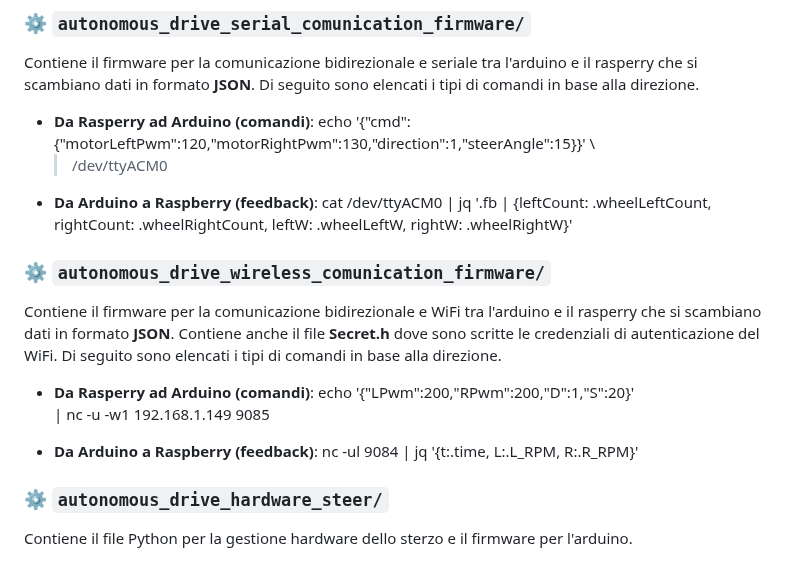
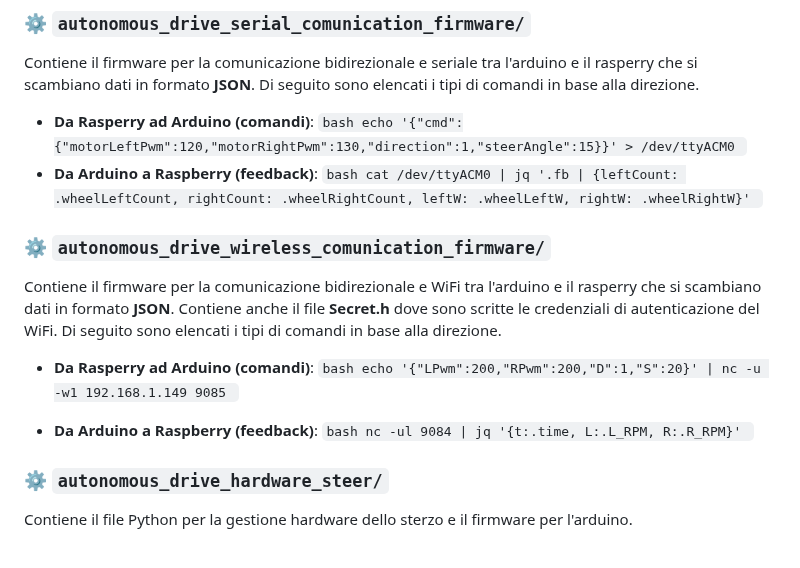
Before and after one commit to lucahardonk/Autonomous_Drive_Project_Ceci, a Markdown page: README.md, the part around the change. Rendered like a GitHub page.

Commit message:
Improve command examples formatting in README
Updated command and feedback examples with code formatting in README.md.

````diff
--- a/README.md
+++ b/README.md
@@ -93,16 +93,16 @@ E' contenuto nella directory **'autonomous_drive_hardware_steer'** ed ha al suo
 
 ### ⚙️ `autonomous_drive_serial_comunication_firmware/`
 Contiene il firmware per la comunicazione bidirezionale e seriale tra l'arduino e il rasperry che si scambiano dati in formato **JSON**. Di seguito sono elencati i tipi di comandi in base alla direzione.
-- **Da Rasperry ad Arduino (comandi)**: echo '{"cmd":{"motorLeftPwm":120,"motorRightPwm":130,"direction":1,"steerAngle":15}}' \
-  > /dev/ttyACM0
-- **Da Arduino a Raspberry (feedback)**: cat /dev/ttyACM0 | jq '.fb | {leftCount: .wheelLeftCount, rightCount: .wheelRightCount, leftW: .wheelLeftW, rightW: .wheelRightW}'
+- **Da Rasperry ad Arduino (comandi)**:
+  ```bash echo '{"cmd":{"motorLeftPwm":120,"motorRightPwm":130,"direction":1,"steerAngle":15}}' > /dev/ttyACM0 ```
+- **Da Arduino a Raspberry (feedback)**:
+  ```bash cat /dev/ttyACM0 | jq '.fb | {leftCount: .wheelLeftCount, rightCount: .wheelRightCount, leftW: .wheelLeftW, rightW: .wheelRightW}' ```
 
 ### ⚙️ `autonomous_drive_wireless_comunication_firmware/`
 Contiene il firmware per la comunicazione bidirezionale e WiFi tra l'arduino e il rasperry che si scambiano dati in formato **JSON**. Contiene anche il file **Secret.h** dove sono scritte le credenziali di autenticazione del WiFi. Di seguito sono elencati i tipi di comandi in base alla direzione.
-- **Da Rasperry ad Arduino (comandi)**: echo '{"LPwm":200,"RPwm":200,"D":1,"S":20}' \
- | nc -u -w1 192.168.1.149 9085
+- **Da Rasperry ad Arduino (comandi)**: ```bash echo '{"LPwm":200,"RPwm":200,"D":1,"S":20}' | nc -u -w1 192.168.1.149 9085 ```
 
-- **Da Arduino a Raspberry (feedback)**: nc -ul 9084 | jq '{t:.time, L:.L_RPM, R:.R_RPM}'
+- **Da Arduino a Raspberry (feedback)**: ```bash nc -ul 9084 | jq '{t:.time, L:.L_RPM, R:.R_RPM}' ```
 
 ### ⚙️ `autonomous_drive_hardware_steer/`
 
````
